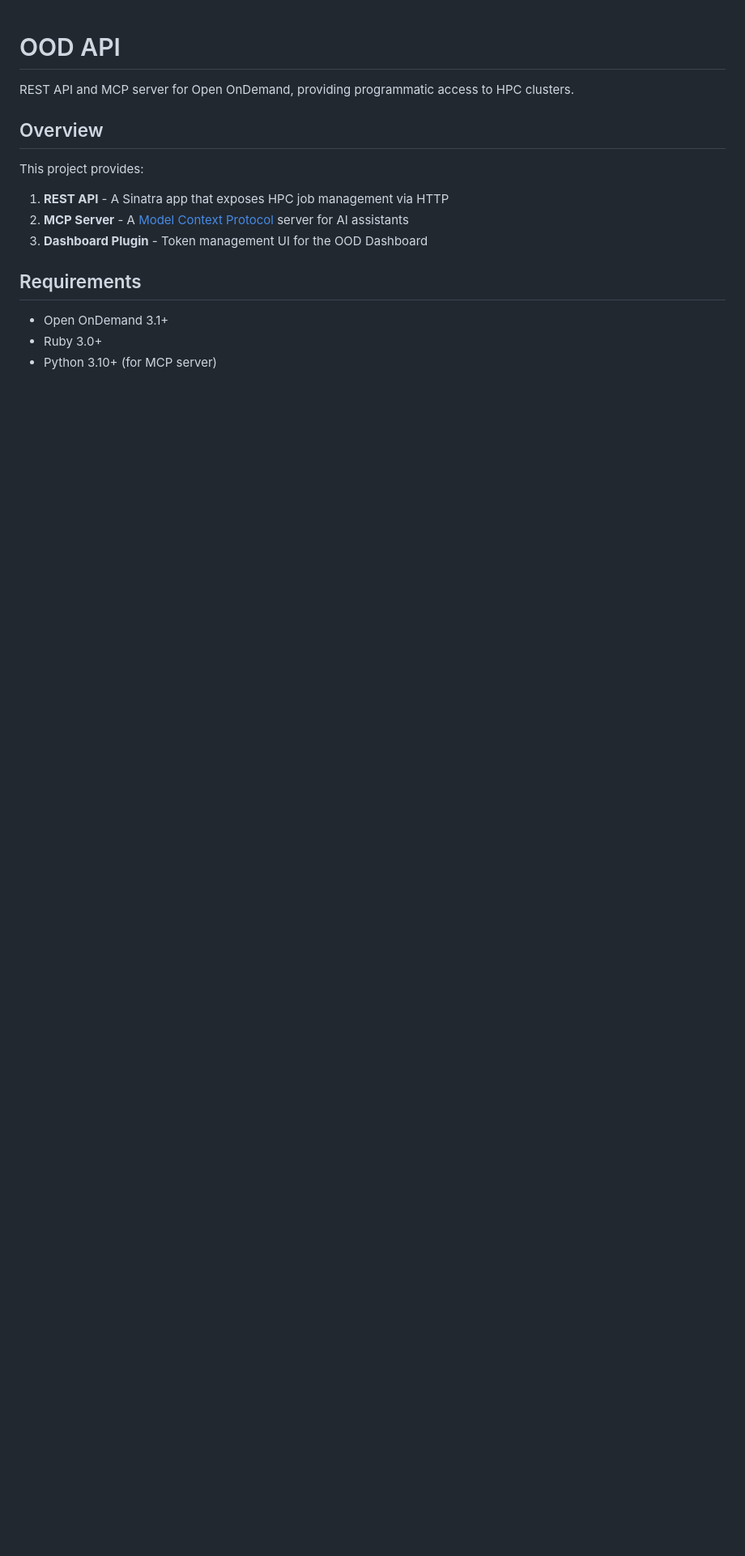
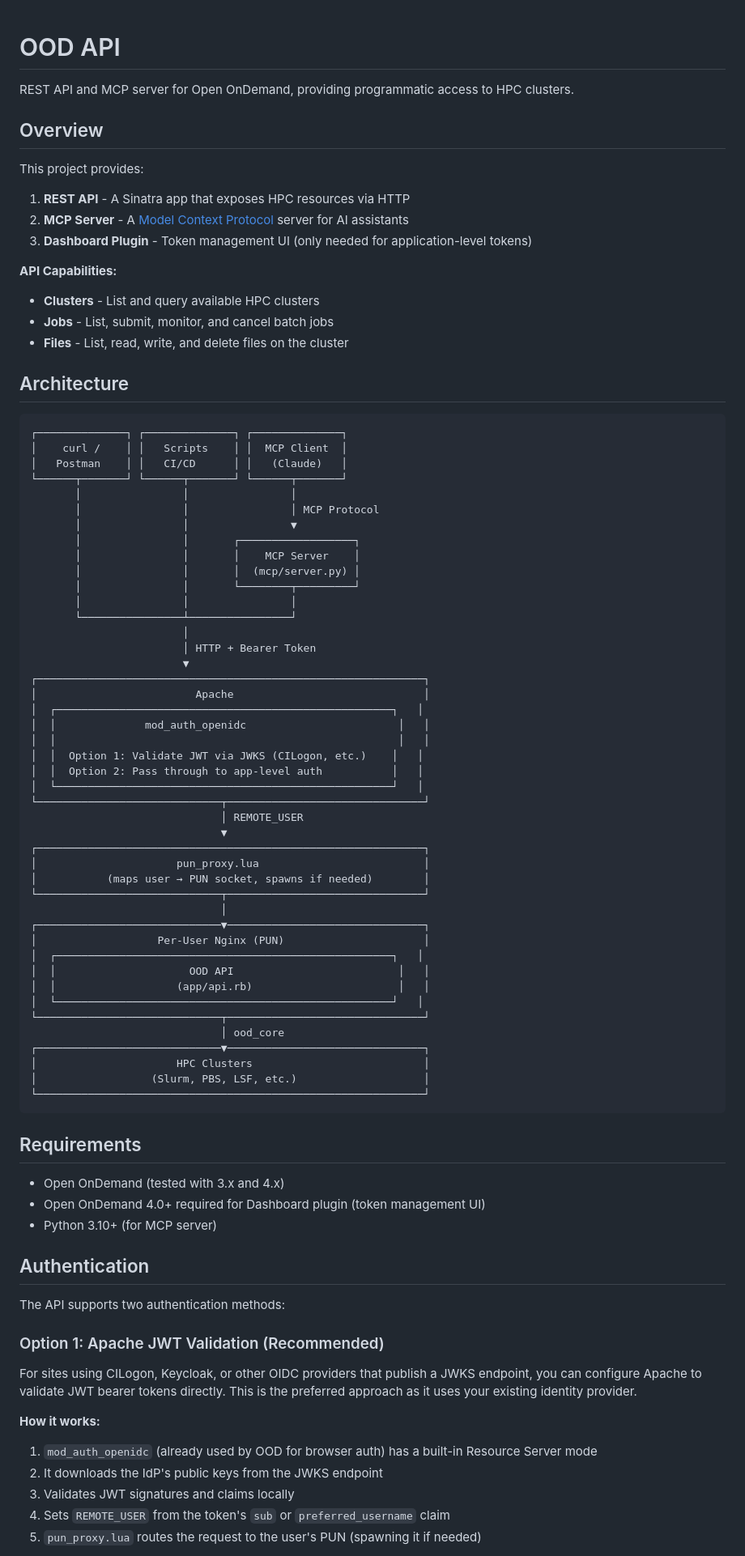
Before and after one commit to Sweet-and-Fizzy/ood-api, a Markdown page: README.md, the part around one of its changes. Shown at 81% size. Drawn GitHub-style; blank space fills up the shorter version.

Commit message:
docs: Describe OAuth2 method, add file API documentation

````diff
--- a/README.md
+++ b/README.md
@@ -6,12 +6,84 @@ REST API and MCP server for Open OnDemand, providing programmatic access to HPC
 
 This project provides:
 
-1. **REST API** - A Sinatra app that exposes HPC job management via HTTP
+1. **REST API** - A Sinatra app that exposes HPC resources via HTTP
 2. **MCP Server** - A [Model Context Protocol](https://modelcontextprotocol.io/) server for AI assistants
-3. **Dashboard Plugin** - Token management UI for the OOD Dashboard
+3. **Dashboard Plugin** - Token management UI (only needed for application-level tokens)
+
+**API Capabilities:**
+
+- **Clusters** - List and query available HPC clusters
+- **Jobs** - List, submit, monitor, and cancel batch jobs
+- **Files** - List, read, write, and delete files on the cluster
+
+## Architecture
+
+```
+┌──────────────┐ ┌──────────────┐ ┌──────────────┐
+│    curl /    │ │   Scripts    │ │  MCP Client  │
+│   Postman    │ │   CI/CD      │ │   (Claude)   │
+└──────┬───────┘ └──────┬───────┘ └──────┬───────┘
+       │                │                │
+       │                │                │ MCP Protocol
+       │                │                ▼
+       │                │       ┌──────────────────┐
+       │                │       │    MCP Server    │
+       │                │       │  (mcp/server.py) │
+       │                │       └────────┬─────────┘
+       │                │                │
+       └────────────────┴────────────────┘
+                        │
+                        │ HTTP + Bearer Token
+                        ▼
+┌─────────────────────────────────────────────────────────────┐
+│                         Apache                              │
+│  ┌─────────────────────────────────────────────────────┐   │
+│  │              mod_auth_openidc                        │   │
+│  │                                                      │   │
+│  │  Option 1: Validate JWT via JWKS (CILogon, etc.)    │   │
+│  │  Option 2: Pass through to app-level auth           │   │
+│  └─────────────────────────────────────────────────────┘   │
+└─────────────────────────────┬───────────────────────────────┘
+                              │ REMOTE_USER
+                              ▼
+┌─────────────────────────────────────────────────────────────┐
+│                      pun_proxy.lua                          │
+│           (maps user → PUN socket, spawns if needed)        │
+└─────────────────────────────┬───────────────────────────────┘
+                              │
+┌─────────────────────────────▼───────────────────────────────┐
+│                   Per-User Nginx (PUN)                      │
+│  ┌─────────────────────────────────────────────────────┐   │
+│  │                     OOD API                          │   │
+│  │                   (app/api.rb)                       │   │
+│  └─────────────────────────────────────────────────────┘   │
+└─────────────────────────────┬───────────────────────────────┘
+                              │ ood_core
+┌─────────────────────────────▼───────────────────────────────┐
+│                      HPC Clusters                           │
+│                  (Slurm, PBS, LSF, etc.)                    │
+└─────────────────────────────────────────────────────────────┘
+```
 
 ## Requirements
 
-- Open OnDemand 3.1+
-- Ruby 3.0+
+- Open OnDemand (tested with 3.x and 4.x)
+- Open OnDemand 4.0+ required for Dashboard plugin (token management UI)
 - Python 3.10+ (for MCP server)
+
+## Authentication
+
+The API supports two authentication methods:
+
+### Option 1: Apache JWT Validation (Recommended)
+
+For sites using CILogon, Keycloak, or other OIDC providers that publish a JWKS endpoint, you can configure Apache to validate JWT bearer tokens directly. This is the preferred approach as it uses your existing identity provider.
+
+**How it works:**
+
+1. `mod_auth_openidc` (already used by OOD for browser auth) has a built-in Resource Server mode
+2. It downloads the IdP's public keys from the JWKS endpoint
+3. Validates JWT signatures and claims locally
+4. Sets `REMOTE_USER` from the token's `sub` or `preferred_username` claim
+5. `pun_proxy.lua` routes the request to the user's PUN (spawning it if needed)
+
````
Also changed, not shown: other parts of README.md (+95 -61 lines).
